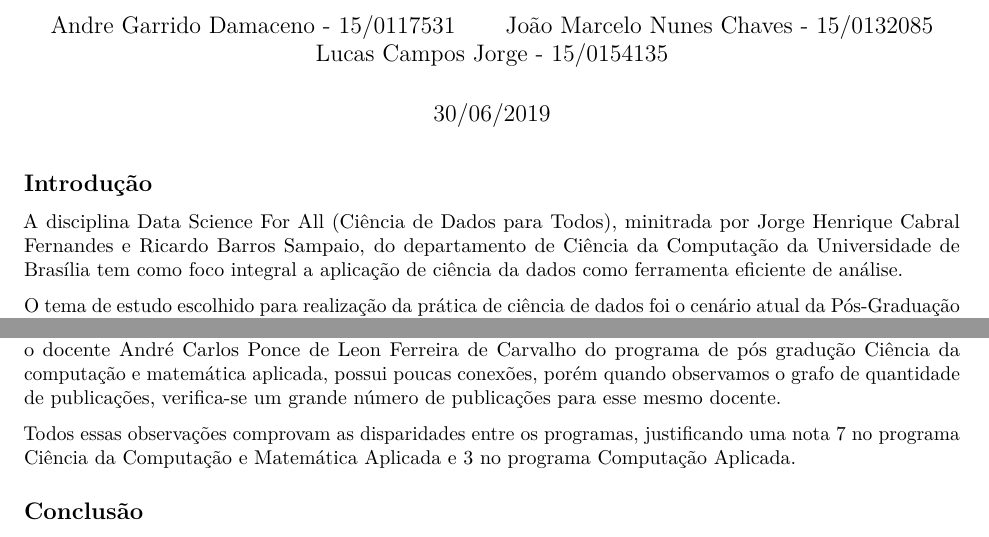
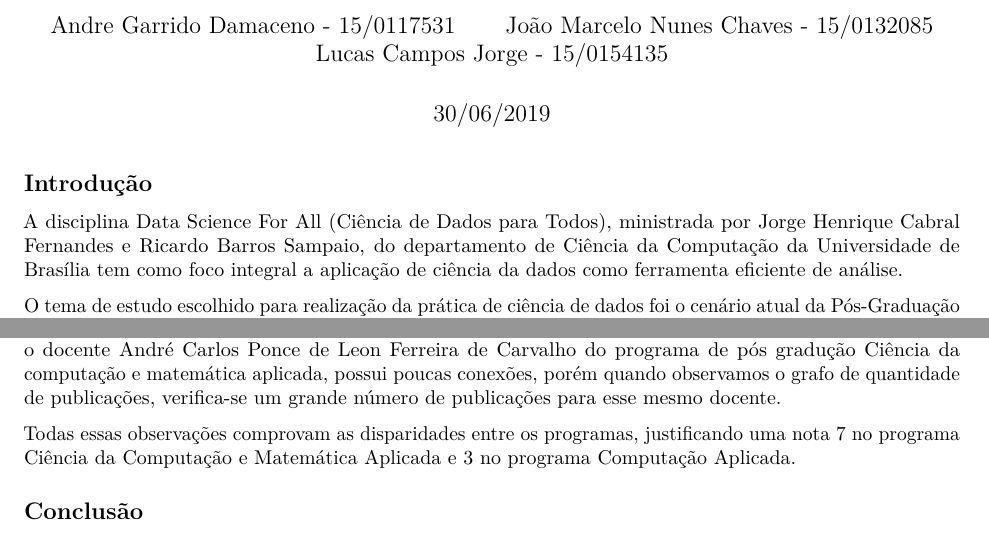
Before and after one commit to lucascamposj/data_science_pos_grad, an R Markdown document (Relatorio.rmd): two parts of pages 1 and 23 of 24, joined at a grey line, cut so that both start at the same text. Rendered offline with R 4.5, knitr and Pandoc, then LaTeX, with nearby package versions; code that draws random numbers runs with fixed seeds of ours; some code elsewhere in the file could not run offline.

Commit message:
Ajustes finais

````diff
--- a/Relatorio.rmd
+++ b/Relatorio.rmd
@@ -17,7 +17,7 @@ knitr::opts_chunk$set(echo = TRUE)
 ```
 ## Introdução
 
-A disciplina Data Science For All (Ciência de Dados para Todos), minitrada por Jorge Henrique Cabral Fernandes e Ricardo Barros Sampaio, do departamento de Ciência da Computação da Universidade de Brasília tem como foco integral a aplicação de ciência da dados como ferramenta eficiente de análise.
+A disciplina Data Science For All (Ciência de Dados para Todos), ministrada por Jorge Henrique Cabral Fernandes e Ricardo Barros Sampaio, do departamento de Ciência da Computação da Universidade de Brasília tem como foco integral a aplicação de ciência da dados como ferramenta eficiente de análise.
 
 O tema de estudo escolhido para realização da prática de ciência de dados foi o cenário atual da Pós-Graduação Brasileira, para que seus dados sejam processados e estudados com o objetivo de se retirar análises a respeito da qualidade, relevância, e produtividade dos programas de pós-graduação brasileiros.
 
@@ -852,7 +852,7 @@ Pelas nuvens de palavras geradas é possível observar que existem certas simila
 
 Com as redes geradas, observamos certos comportamentos curiosos. Existem docentes que possuem um alto numero de publicações, porém esses mesmos docentes não possuem muitas conexões entre eles. Exemplificando, o docente André Carlos Ponce de Leon Ferreira de Carvalho do programa de pós gradução Ciência da computação e matemática aplicada, possui poucas conexões, porém quando observamos o grafo de quantidade de publicações, verifica-se um grande número de publicações para esse mesmo docente.
 
-Todos essas observações comprovam as disparidades entre os programas, justificando uma nota 7 no programa Ciência da Computação e Matemática Aplicada e 3 no programa Computação Aplicada.
+Todas essas observações comprovam as disparidades entre os programas, justificando uma nota 7 no programa Ciência da Computação e Matemática Aplicada e 3 no programa Computação Aplicada.
 
 ## Conclusão
 
````
Also changed, not shown: Relatorio.pdf, Relatorio.rmd (4 more changed lines).
